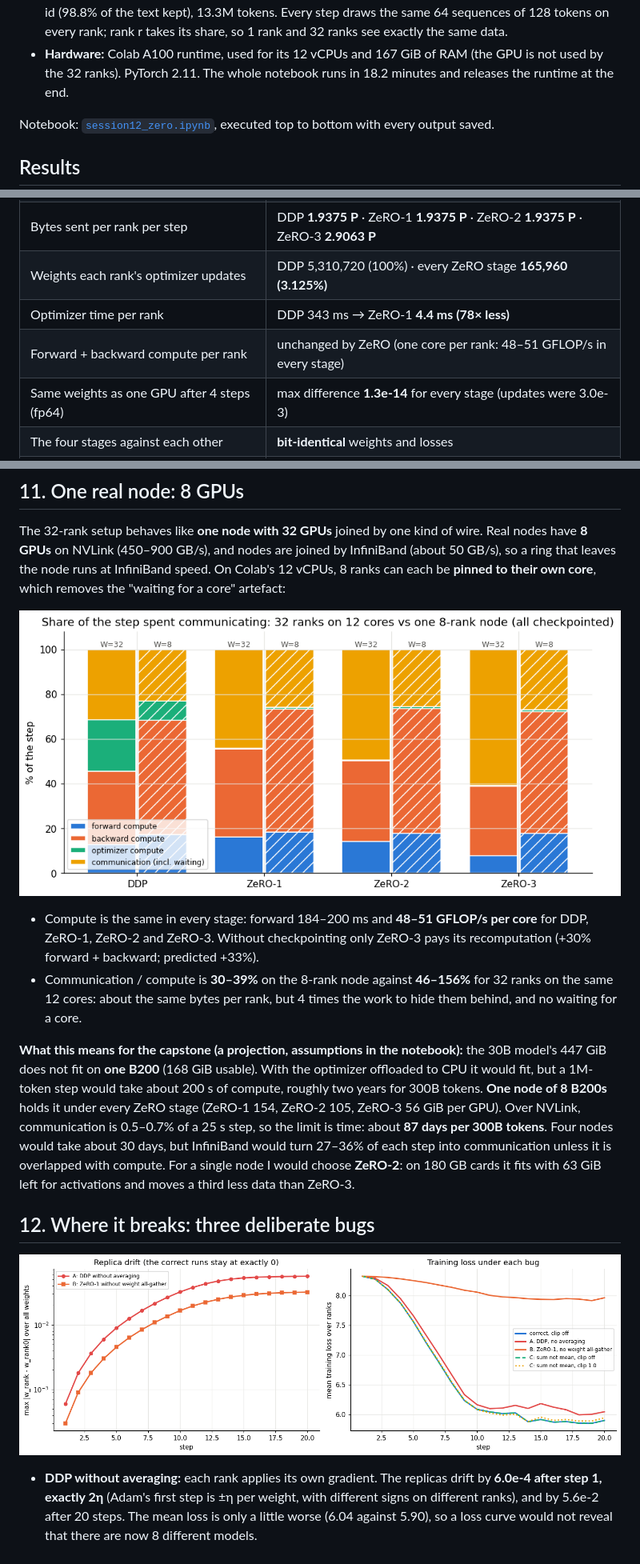
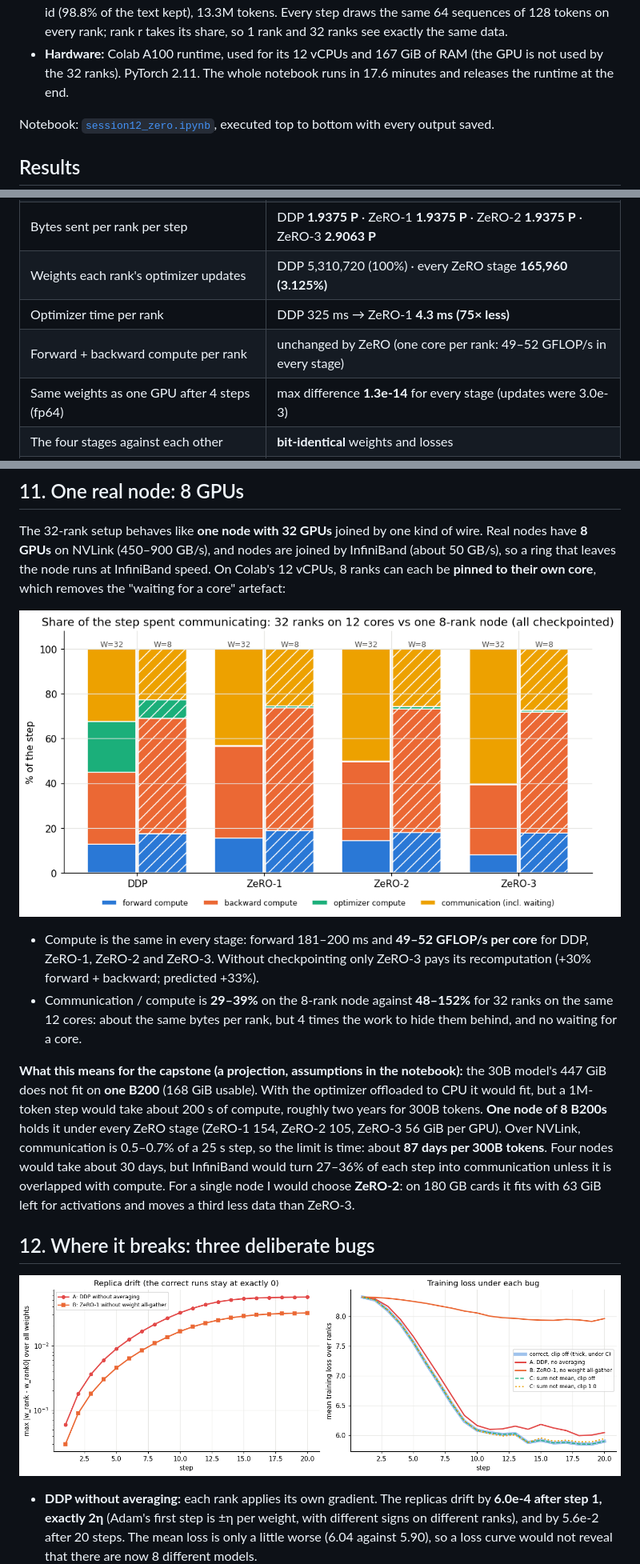
Before and after one commit to naveen333nav/ERA-V5, a Markdown page: assignment-12/README.md, 3 parts joined by grey strips. Shown at 80% size. Rendered like a GitHub page; pictures changed too: assignment-12/bugs_drift_and_loss.png, assignment-12/single_node_8_vs_32.png.

```diff
--- a/assignment-12/README.md
+++ b/assignment-12/README.md
@@ -19,7 +19,7 @@ below is copied from the executed notebook.
   the text kept), 13.3M tokens. Every step draws the same 64 sequences of 128 tokens on every rank; rank r takes its
   share, so 1 rank and 32 ranks see exactly the same data.
 - **Hardware:** Colab A100 runtime, used for its 12 vCPUs and 167 GiB of RAM (the GPU is not used by the 32 ranks).
-  PyTorch 2.11. The whole notebook runs in 18.2 minutes and releases the runtime at the end.
+  PyTorch 2.11. The whole notebook runs in 17.6 minutes and releases the runtime at the end.
 
 Notebook: [`session12_zero.ipynb`](session12_zero.ipynb), executed top to bottom with every output saved.
 
@@ -35,8 +35,8 @@ Notebook: [`session12_zero.ipynb`](session12_zero.ipynb), executed top to bottom
 | Peak inside a step | 81.04 · 22.16 · **16.35** · **6.53** MiB (one unit's full buffers on top) |
 | Bytes sent per rank per step | DDP **1.9375 P** · ZeRO-1 **1.9375 P** · ZeRO-2 **1.9375 P** · ZeRO-3 **2.9063 P** |
 | Weights each rank's optimizer updates | DDP 5,310,720 (100%) · every ZeRO stage **165,960 (3.125%)** |
-| Optimizer time per rank | DDP 343 ms → ZeRO-1 **4.4 ms (78× less)** |
-| Forward + backward compute per rank | unchanged by ZeRO (one core per rank: 48–51 GFLOP/s in every stage) |
+| Optimizer time per rank | DDP 325 ms → ZeRO-1 **4.3 ms (75× less)** |
+| Forward + backward compute per rank | unchanged by ZeRO (one core per rank: 49–52 GFLOP/s in every stage) |
 | Same weights as one GPU after 4 steps (fp64) | max difference **1.3e-14** for every stage (updates were 3.0e-3) |
 | The four stages against each other | **bit-identical** weights and losses |
 | Lesson's table in real bf16 bytes, W = 8 | **16.0000 · 5.5000 · 3.7500 · 2.0000** bytes per weight; 1.75 P / 2.625 P sent |
@@ -231,9 +230,9 @@ a core" artefact:
 
 ![one node vs 32 ranks](single_node_8_vs_32.png)
 
-- Compute is the same in every stage: forward 184–200 ms and **48–51 GFLOP/s per core** for DDP, ZeRO-1, ZeRO-2 and
+- Compute is the same in every stage: forward 181–200 ms and **49–52 GFLOP/s per core** for DDP, ZeRO-1, ZeRO-2 and
   ZeRO-3. Without checkpointing only ZeRO-3 pays its recomputation (+30% forward + backward; predicted +33%).
-- Communication / compute is **30–39%** on the 8-rank node against **46–156%** for 32 ranks on the same 12 cores:
+- Communication / compute is **29–39%** on the 8-rank node against **48–152%** for 32 ranks on the same 12 cores:
   about the same bytes per rank, but 4 times the work to hide them behind, and no waiting for a core.
 
 **What this means for the capstone (a projection, assumptions in the notebook):** the 30B model's 447 GiB does not
```
Also changed, not shown: other parts of assignment-12/README.md (+20 -21 lines), assignment-12/memory_wall_30b.png, assignment-12/ring_allreduce_time.png, assignment-12/stages_memory_comm_time.png, assignment-12/world_size_sweep.png, 1 other file.
